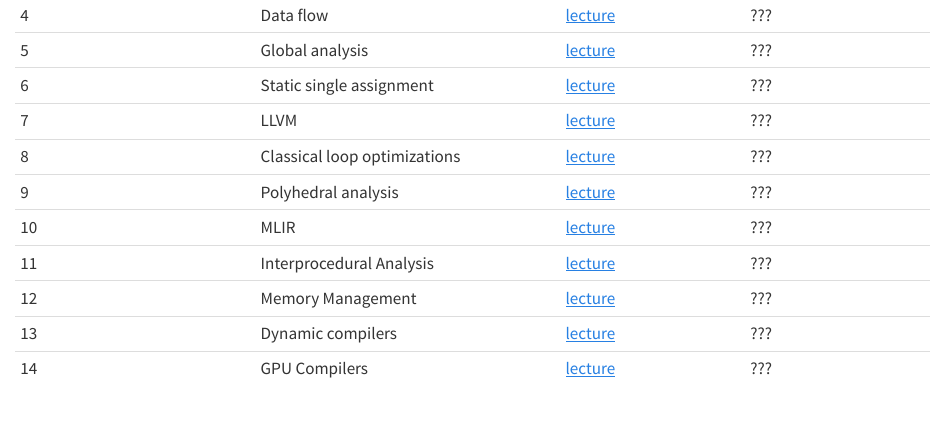
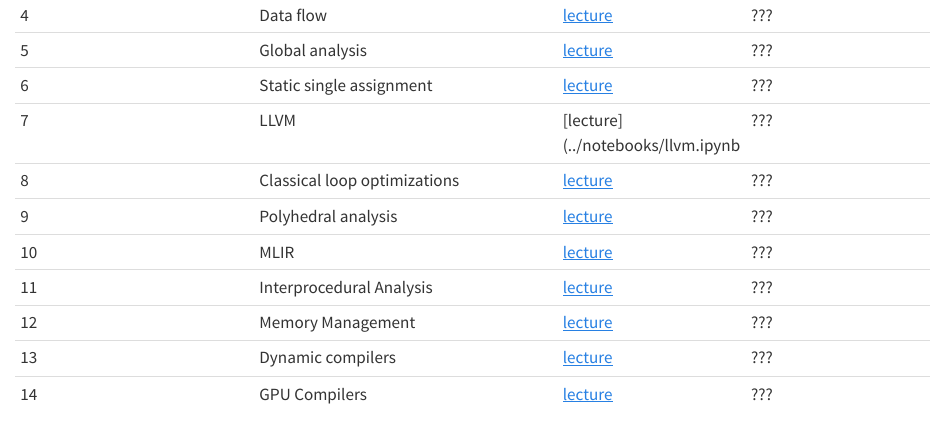
Before and after one commit to normrubin/normrubin.github.io, a Quarto document (Class_Overview/schedule.qmd): the page in a window 1100 px wide, from 410 px down. Rendered offline with R 4.5, knitr and Pandoc in place of Quarto, with nearby package versions.

Commit message:
add notebook on llvm

```diff
--- a/Class_Overview/schedule.qmd
+++ b/Class_Overview/schedule.qmd
@@ -20,7 +20,7 @@
 | 4    | Data flow                       |[lecture](../lectures/04_data_flow.qmd)|???            |
 | 5    | Global analysis                 |[lecture](../lectures/05_global.qmd)|???            |
 | 6    | Static single assignment        |[lecture](../lectures/06_ssa.qmd)|???            |
-| 7    | LLVM                            |[lecture](../lectures/07_llvm.qmd)|???            |
+| 7    | LLVM                            |[lecture](../notebooks/llvm.ipynb|???            |
 | 8    | Classical loop optimizations    |[lecture](../lectures/08_loops.qmd)|???            |
 | 9    | Polyhedral analysis             |[lecture](../lectures/09_poly.qmd)|???            |
 | 10   | MLIR                            |[lecture](../lectures/10_mlir.qmd)|???            |
```
